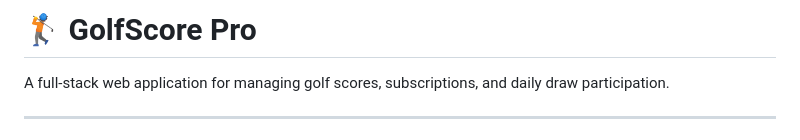
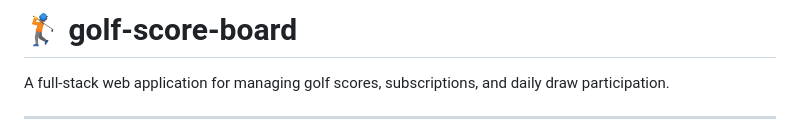
Before and after one commit to suryakirankunchala06/golf-score-board, a Markdown page: README.md, the part around the change. GitHub-like rendering.

```diff
--- a/README.md
+++ b/README.md
@@ -1,4 +1,4 @@
-# 🏌️ GolfScore Pro
+# 🏌️ golf-score-board
 
 A full-stack web application for managing golf scores, subscriptions, and daily draw participation.
 
```
